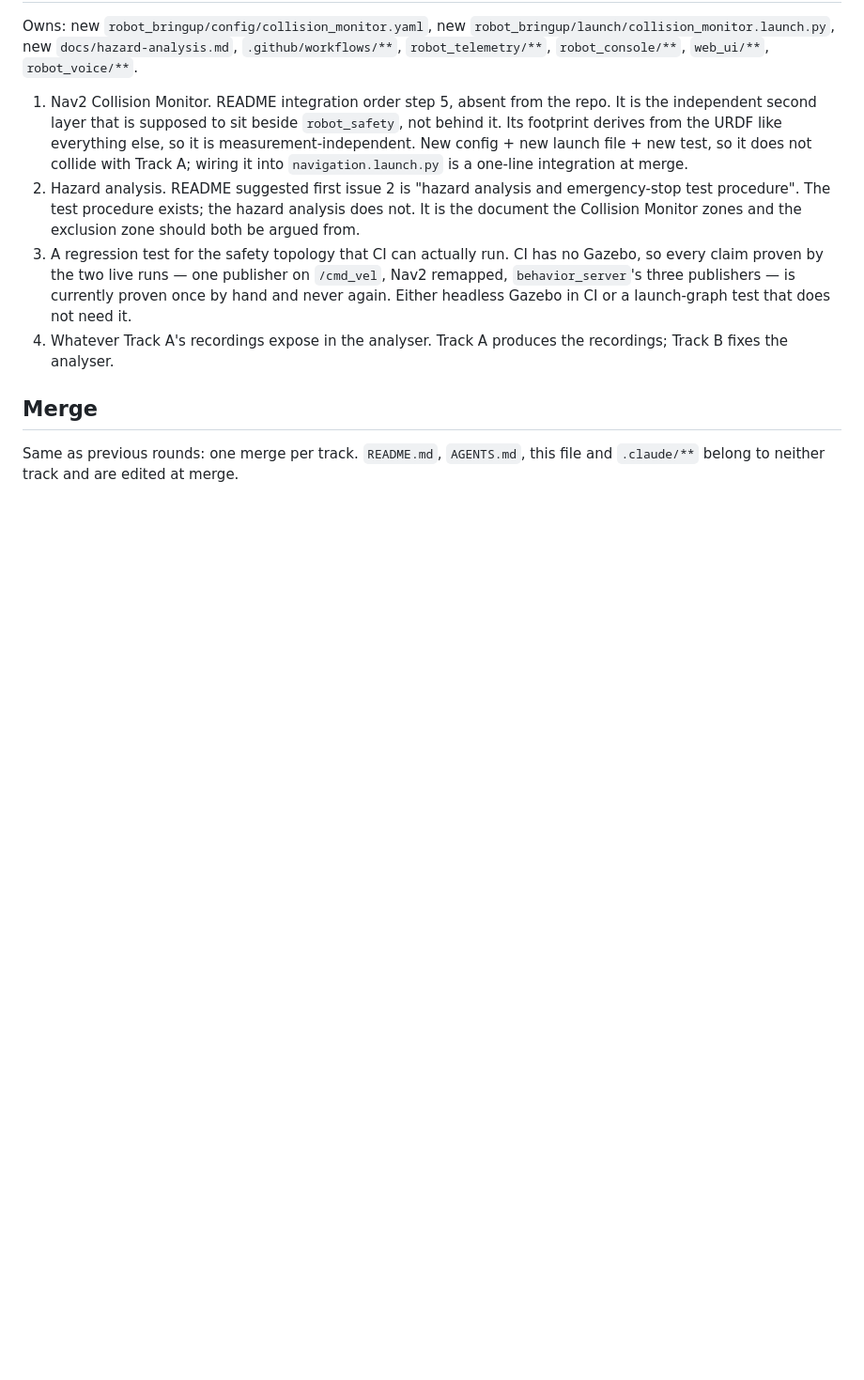
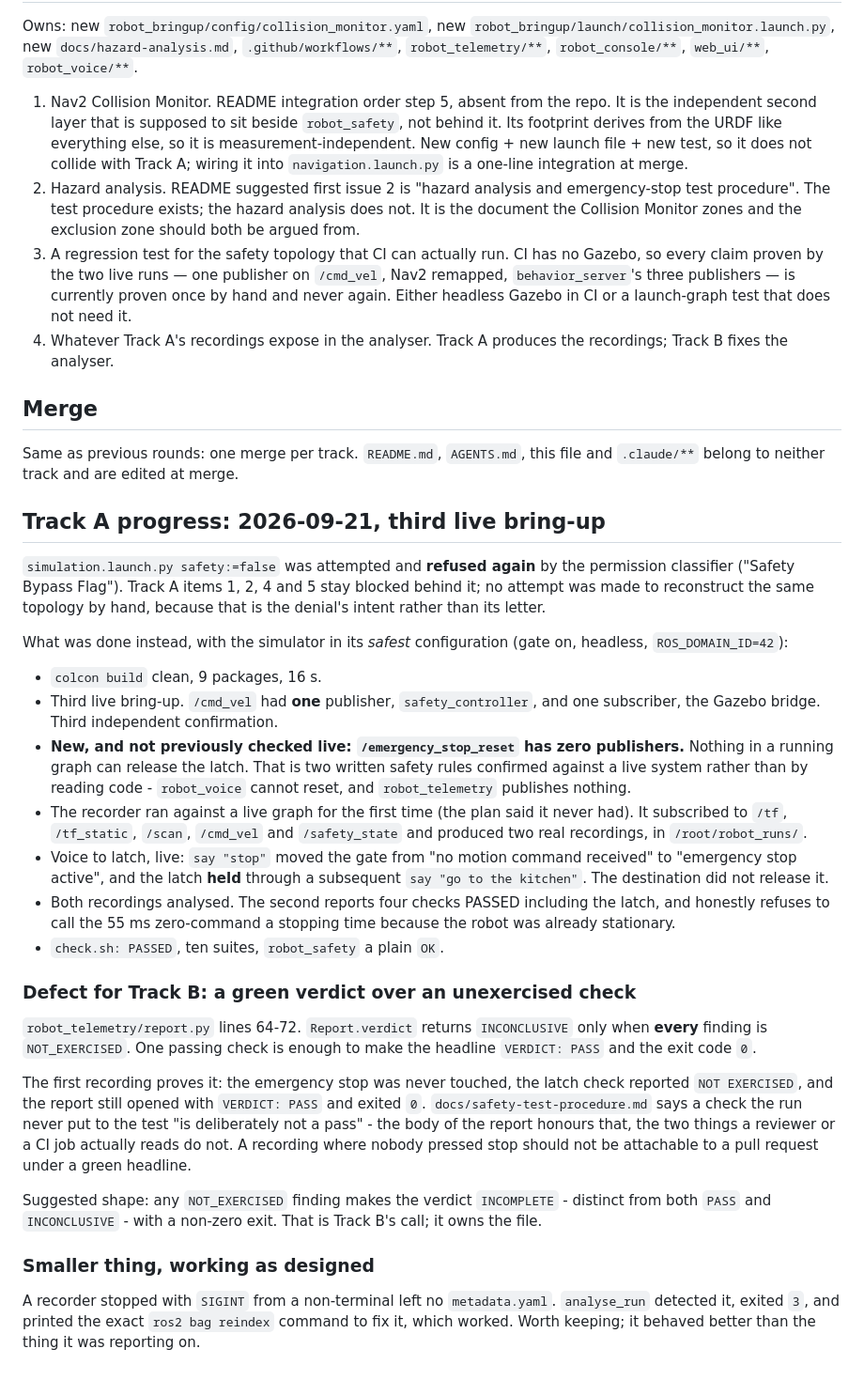
Before and after one commit to andymuji/e, a Markdown page: .claude/agent-plan.md, the part around the change. Shown at 94% size. GitHub-like rendering; blank space fills up the shorter version.

Commit message:
Record the third live run, and a green verdict that should not be green
Third bring-up against the simulator, gate on. /cmd_vel still has one
publisher and it is the gate. New this time: /emergency_stop_reset has
zero publishers, so two written rules - the voice cannot reset the latch,
the recorder publishes nothing - are now confirmed live rather than read.

The flight recorder ran against a live graph for the first time, and the
voice-to-latch path was exercised end to end: a heard "stop" latched the
gate and a following destination request did not release it.

That surfaced a defect in code Track A does not own. A report whose
emergency-stop check was NOT EXERCISED still opens with VERDICT: PASS and
exits 0, because the verdict only softens when every check is unexercised.
The procedure doc says an unexercised check is deliberately not a pass.
Handed to Track B with a suggested shape, not fixed here.

The first goal-reaching run remains blocked on the safety:=false decision.

Co-Authored-By: Claude Opus 5 <noreply@anthropic.com>

```diff
--- a/.claude/agent-plan.md
+++ b/.claude/agent-plan.md
@@ -240,3 +240,56 @@ Owns: new `robot_bringup/config/collision_monitor.yaml`, new
 
 Same as previous rounds: one merge per track. `README.md`, `AGENTS.md`, this
 file and `.claude/**` belong to neither track and are edited at merge.
+
+## Track A progress: 2026-09-21, third live bring-up
+
+`simulation.launch.py safety:=false` was attempted and **refused again** by the
+permission classifier ("Safety Bypass Flag"). Track A items 1, 2, 4 and 5 stay
+blocked behind it; no attempt was made to reconstruct the same topology by
+hand, because that is the denial's intent rather than its letter.
+
+What was done instead, with the simulator in its *safest* configuration
+(gate on, headless, `ROS_DOMAIN_ID=42`):
+
+- `colcon build` clean, 9 packages, 16 s.
+- Third live bring-up. `/cmd_vel` had **one** publisher, `safety_controller`,
+  and one subscriber, the Gazebo bridge. Third independent confirmation.
+- **New, and not previously checked live: `/emergency_stop_reset` has zero
+  publishers.** Nothing in a running graph can release the latch. That is two
+  written safety rules confirmed against a live system rather than by reading
+  code - `robot_voice` cannot reset, and `robot_telemetry` publishes nothing.
+- The recorder ran against a live graph for the first time (the plan said it
+  never had). It subscribed to `/tf`, `/tf_static`, `/scan`, `/cmd_vel` and
+  `/safety_state` and produced two real recordings, in `/root/robot_runs/`.
+- Voice to latch, live: `say "stop"` moved the gate from "no motion command
+  received" to "emergency stop active", and the latch **held** through a
+  subsequent `say "go to the kitchen"`. The destination did not release it.
+- Both recordings analysed. The second reports four checks PASSED including
+  the latch, and honestly refuses to call the 55 ms zero-command a stopping
+  time because the robot was already stationary.
+- `check.sh: PASSED`, ten suites, `robot_safety` a plain `OK`.
+
+### Defect for Track B: a green verdict over an unexercised check
+
+`robot_telemetry/report.py` lines 64-72. `Report.verdict` returns
+`INCONCLUSIVE` only when **every** finding is `NOT_EXERCISED`. One passing
+check is enough to make the headline `VERDICT: PASS` and the exit code `0`.
+
+The first recording proves it: the emergency stop was never touched, the latch
+check reported `NOT EXERCISED`, and the report still opened with
+`VERDICT: PASS` and exited `0`. `docs/safety-test-procedure.md` says a check
+the run never put to the test "is deliberately not a pass" - the body of the
+report honours that, the two things a reviewer or a CI job actually reads do
+not. A recording where nobody pressed stop should not be attachable to a pull
+request under a green headline.
+
+Suggested shape: any `NOT_EXERCISED` finding makes the verdict
+`INCOMPLETE` - distinct from both `PASS` and `INCONCLUSIVE` - with a non-zero
+exit. That is Track B's call; it owns the file.
+
+### Smaller thing, working as designed
+
+A recorder stopped with `SIGINT` from a non-terminal left no `metadata.yaml`.
+`analyse_run` detected it, exited `3`, and printed the exact `ros2 bag reindex`
+command to fix it, which worked. Worth keeping; it behaved better than the
+thing it was reporting on.
```
